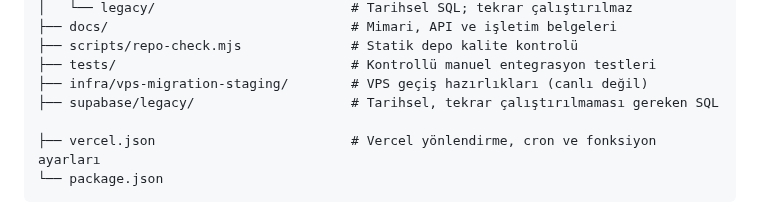
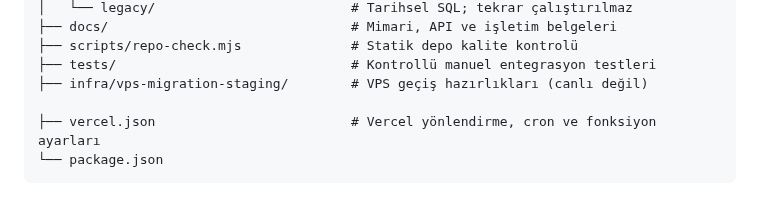
Before and after one commit to Andromeda012/Insta_Deployment, a Markdown page: README.md, the part around the change. Rendered like a GitHub page.

Commit message:
docs(repo): finalize directory map and path references

```diff
--- a/README.md
+++ b/README.md
@@ -48,7 +48,6 @@ Paylaşılan yetenekler: ana uygulama kabuğu, kimlik doğrulama, rol/yetki aray
 ├── scripts/repo-check.mjs              # Statik depo kalite kontrolü
 ├── tests/                              # Kontrollü manuel entegrasyon testleri
 ├── infra/vps-migration-staging/        # VPS geçiş hazırlıkları (canlı değil)
-├── supabase/legacy/                    # Tarihsel, tekrar çalıştırılmaması gereken SQL
 
 ├── vercel.json                         # Vercel yönlendirme, cron ve fonksiyon ayarları
 └── package.json
```
